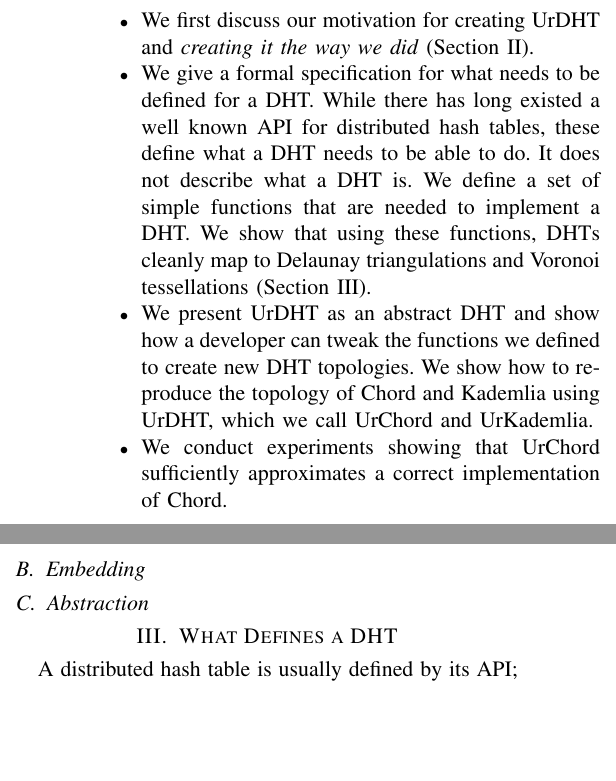
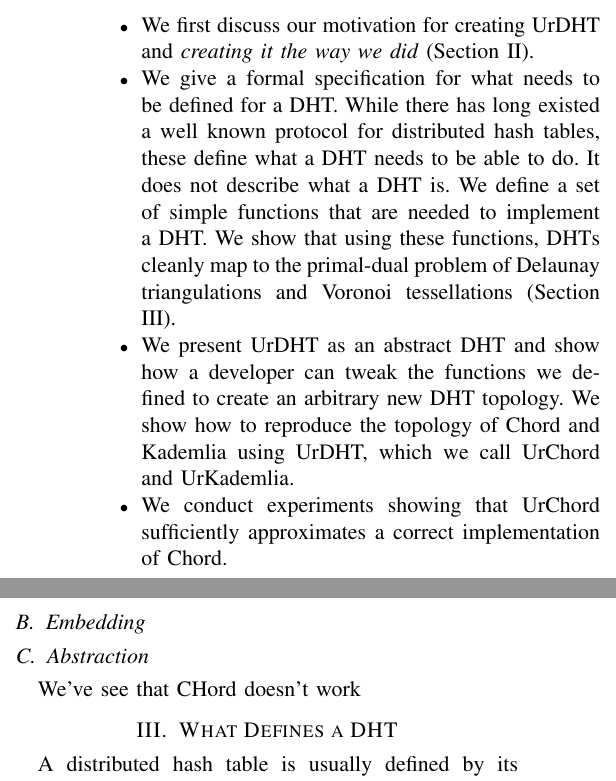
Before and after one commit to UrDHT/DevelopmentPlan, a LaTeX paper (whitepaper.tex): two parts of the columns of page 1 of 3, joined at a grey line, cut so that both start at the same text, the shorter picture padded with empty space. Compiled offline with pdfLaTeX.

Commit message:
Met with Dr Harrison, changed some things

```diff
--- a/whitepaper.tex
+++ b/whitepaper.tex
@@ -53,11 +53,11 @@ UrDHT is our specification and implementation of an abstract DHT.
 \begin{itemize}
 	\item We first discuss our motivation for creating UrDHT and \textit{creating it the way we did}  (Section \ref{sec:motivation}).
 	\item We give a formal specification for what needs to be defined for a DHT.
-	While there has long existed a well known API for distributed hash tables, these define what a DHT needs to be able to do.
+	While there has long existed a well known protocol for distributed hash tables, these define what a DHT needs to be able to do.
 	It does not describe what a DHT is.
 	We define a set of simple functions that are needed to implement a DHT.
-	We show that using these functions, DHTs cleanly map to Delaunay triangulations and Voronoi tessellations (Section \ref{sec:define}).
-	\item We present UrDHT as an abstract DHT and show how a developer can tweak the functions we defined to create new DHT topologies.
+	We show that using these functions, DHTs cleanly map to the primal-dual problem of Delaunay triangulations and Voronoi tessellations (Section \ref{sec:define}).
+	\item We present UrDHT as an abstract DHT and show how a developer can tweak the functions we defined to create an arbitrary new DHT topology.
 	We show how to reproduce the topology of Chord and Kademlia using UrDHT, which we call UrChord and UrKademlia.
 	\item We conduct experiments showing that UrChord sufficiently approximates a correct implementation of Chord.
 \end{itemize}
@@ -86,11 +86,13 @@ UrDHT exists to simplify this process, minimizing the distributed application de
 
 \subsection{Abstraction}
 
+We've see that CHord doesn't work
+
 \section{What Defines a DHT}
 \label{sec:define}
 
-A distributed hash table is usually defined by its API; in other words, what it can do.
-Nodes and data in a distributed hash table are assigned unique\footnote{Unique with astronomically high probability, given a large enough consistant hash algorithm.} keys via a consistent hashing algorithm.
+A distributed hash table is usually defined by its protocol; in other words, what it can do.
+Nodes and data in a distributed hash table are assigned unique\footnote{Unique with astronomically high probability, given a large enough consistent hash algorithm.} keys via a consistent hashing algorithm.
 To make it easier to grok the context, we will call the key associated with a node its ID and refer to  nodes and their IDs interchangeably.
 
 A DHT can perform the \texttt{lookup(key)}, \texttt{get(key)}, and \texttt{store(key, value)} operations. \footnote{There is typically a \textit{delete(key)} operation defined too, but it is not strictly necessary.}.
```
Also changed, not shown: whitepaper.pdf, whitepaper.tex (2 more changed lines).
